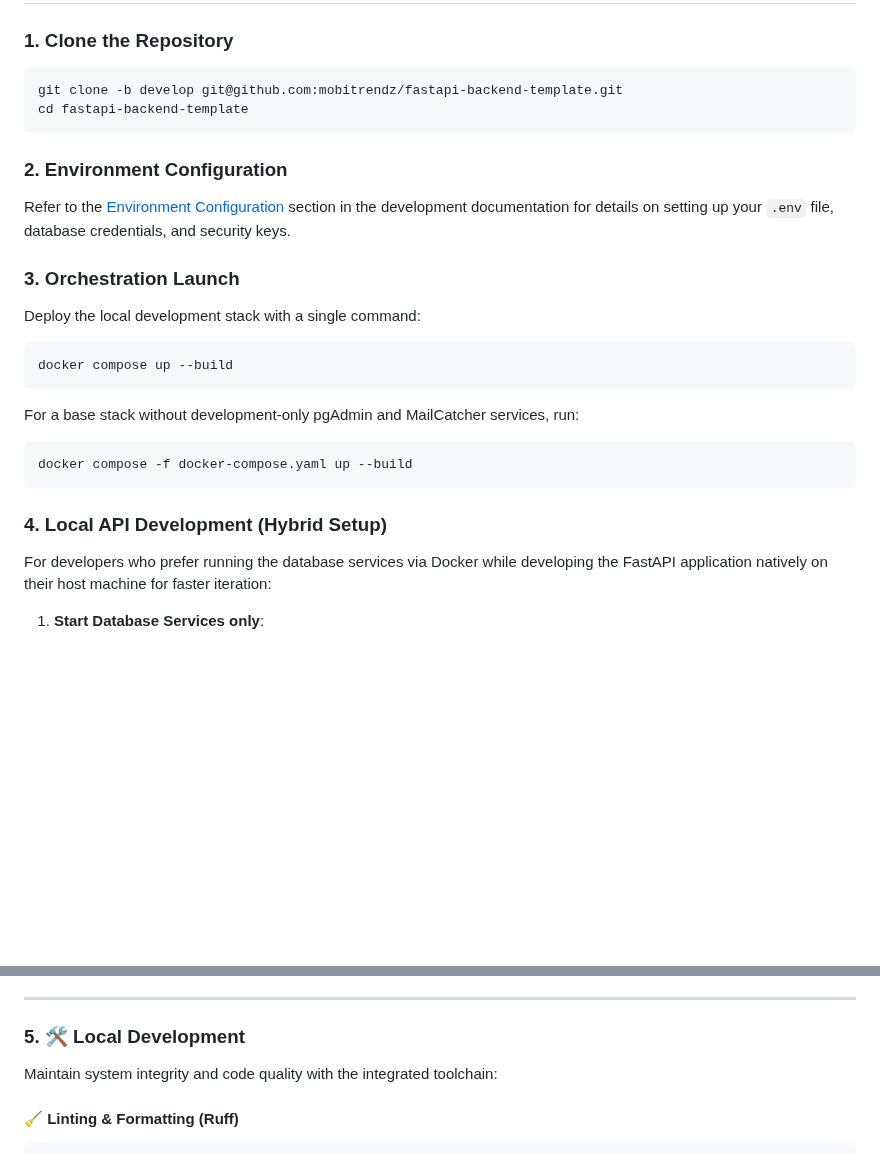
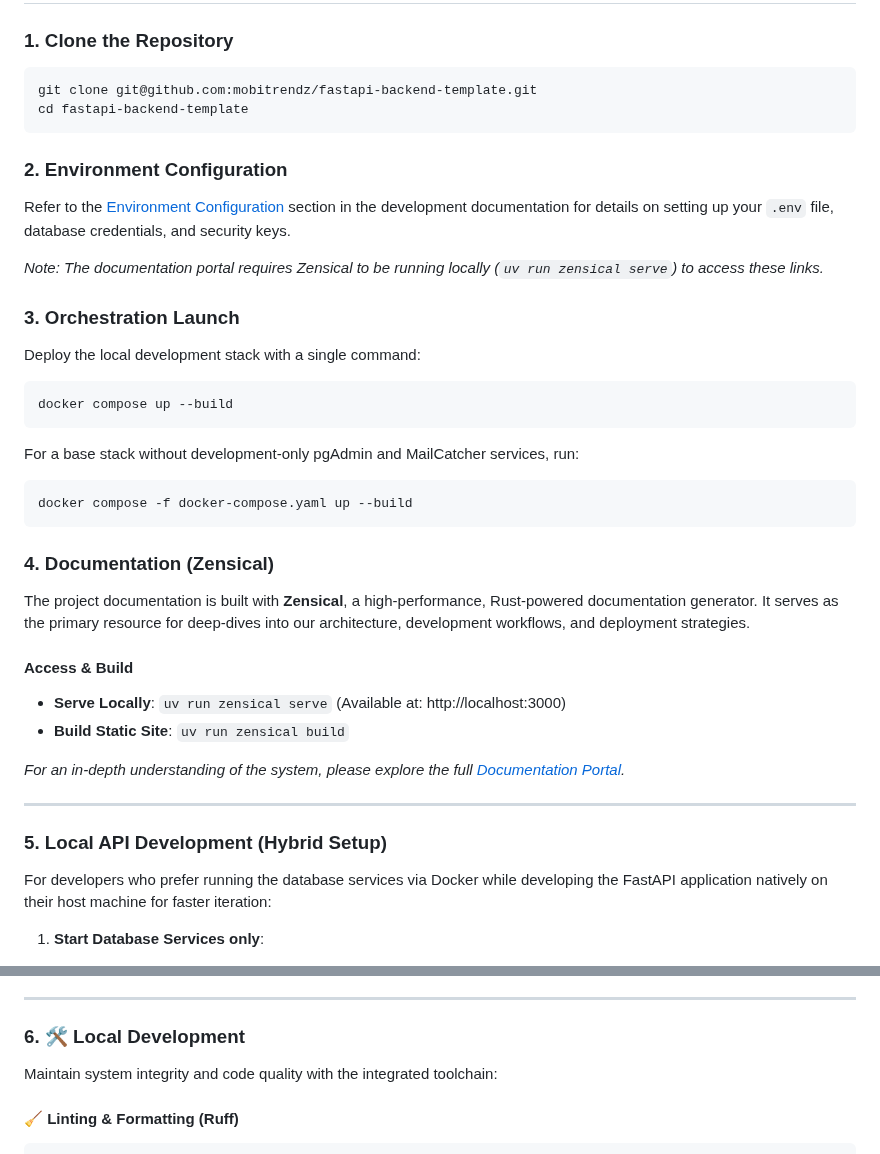
Before and after one commit to mobitrendz/fastapi-backend-template, a Markdown page: README.md, 2 parts joined by grey strips. GitHub-like rendering; blank space fills up the shorter version.

Commit message:
Update README.md to simplify repository cloning instructions and enhance documentation structure

````diff
--- a/README.md
+++ b/README.md
@@ -90,13 +90,15 @@ Used for full-stack orchestration and environmental parity.
 
 ### 1. Clone the Repository
 ```bash
-git clone -b develop git@github.com:mobitrendz/fastapi-backend-template.git
+git clone git@github.com:mobitrendz/fastapi-backend-template.git
 cd fastapi-backend-template
 ```
 
 ### 2. Environment Configuration
 
 Refer to the <a href="http://localhost:3000/development/#environment-configuration" target="_blank">Environment Configuration</a> section in the development documentation for details on setting up your `.env` file, database credentials, and security keys.
+
+*Note: The documentation portal requires Zensical to be running locally (`uv run zensical serve`) to access these links.*
 
 ### 3. Orchestration Launch
 
@@ -110,7 +112,18 @@ For a base stack without development-only pgAdmin and MailCatcher services, run:
 docker compose -f docker-compose.yaml up --build
 ```
 
-### 4. Local API Development (Hybrid Setup)
+### 4. Documentation (Zensical)
+The project documentation is built with **Zensical**, a high-performance, Rust-powered documentation generator. It serves as the primary resource for deep-dives into our architecture, development workflows, and deployment strategies.
+
+#### Access & Build
+- **Serve Locally**: `uv run zensical serve` (Available at: http://localhost:3000)
+- **Build Static Site**: `uv run zensical build`
+
+*For an in-depth understanding of the system, please explore the full <a href="http://localhost:3000" target="_blank">Documentation Portal</a>.*
+
+---
+
+### 5. Local API Development (Hybrid Setup)
 
 For developers who prefer running the database services via Docker while developing the FastAPI application natively on their host machine for faster iteration:
 
@@ -143,7 +156,7 @@ For developers who prefer running the database services via Docker while develop
 
 ---
 
-### 5. 🛠️ Local Development
+### 6. 🛠️ Local Development
 Maintain system integrity and code quality with the integrated toolchain:
 
 #### 🧹 Linting & Formatting (Ruff)
````
